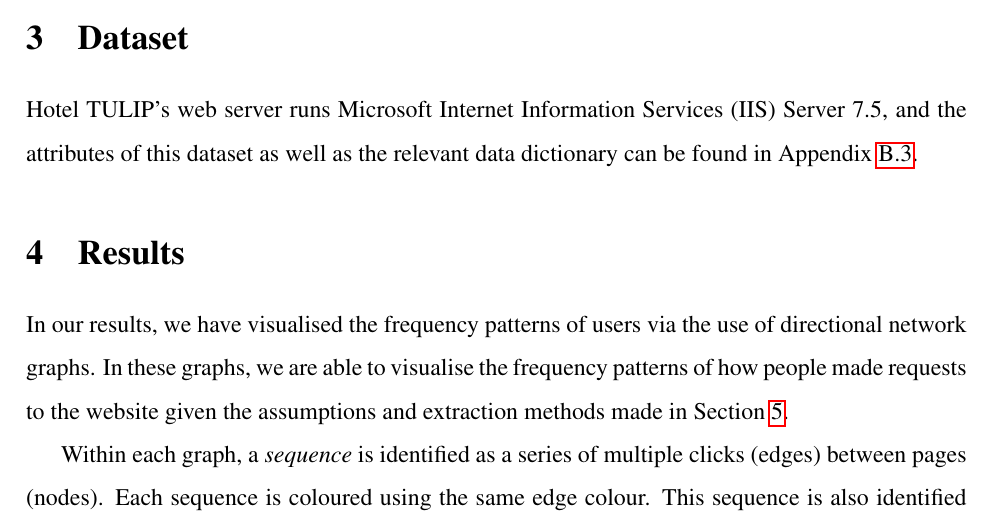
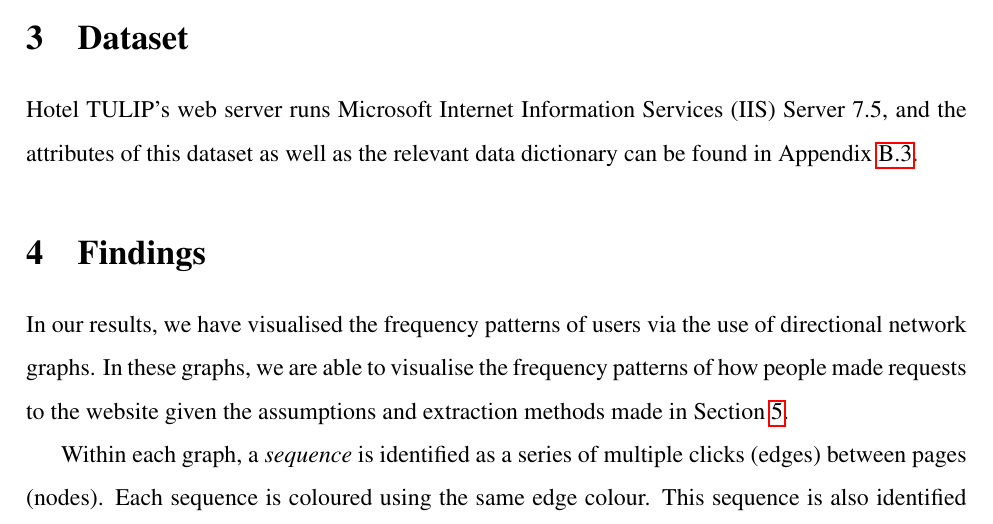
Before and after one commit to alexcu/sit742-a2-report, a LaTeX document (a2_report.tex, which reads mainmatter/results.tex): part of page 8 of 109, cut so that both start at the same text. Compiled offline with pdfLaTeX.

Commit message:
Rename results to findings

```diff
--- a/mainmatter/results.tex
+++ b/mainmatter/results.tex
@@ -1,4 +1,4 @@
-\section{Results}
+\section{Findings}
 \label{sec:results}
 
 \input{mainmatter/results/sample_graph.tex}
```
